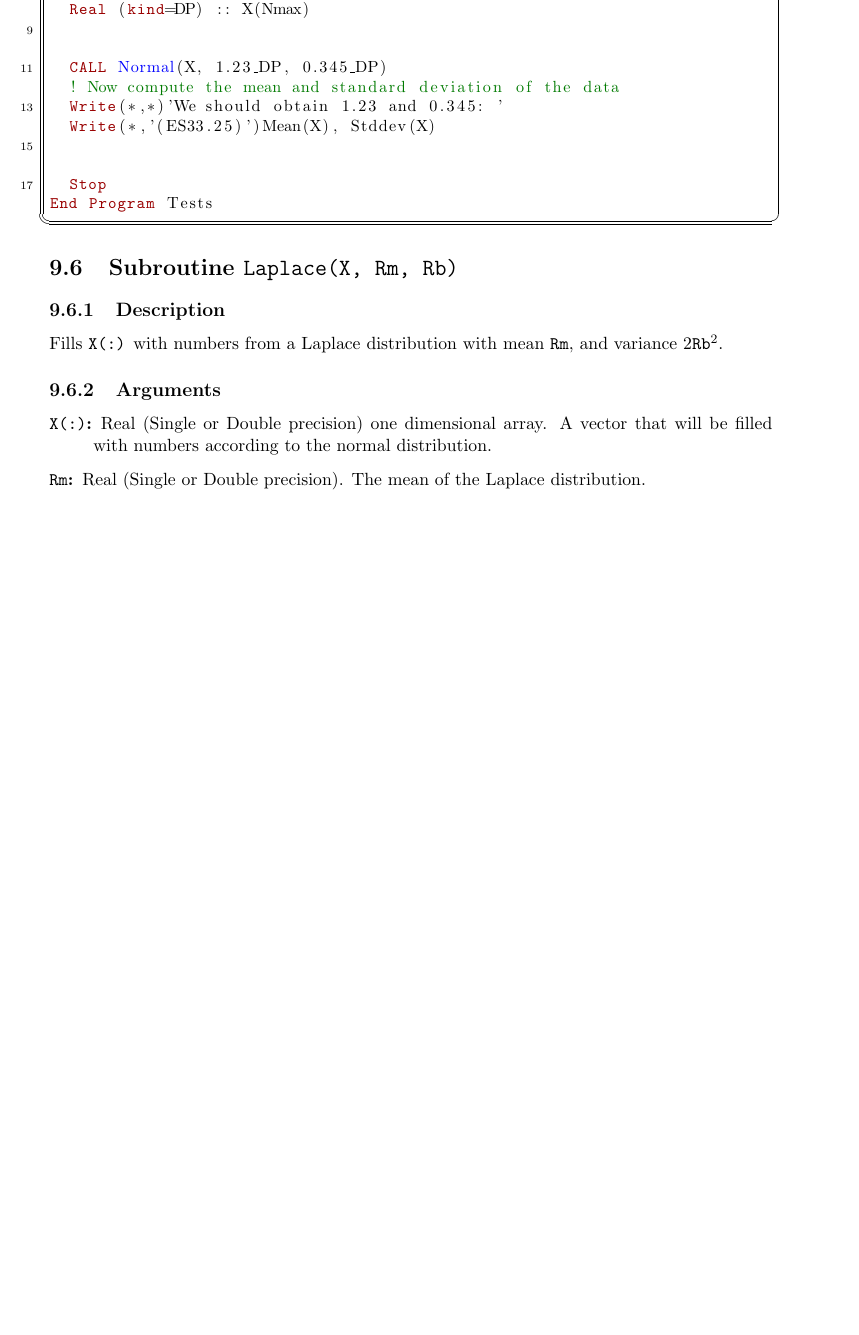
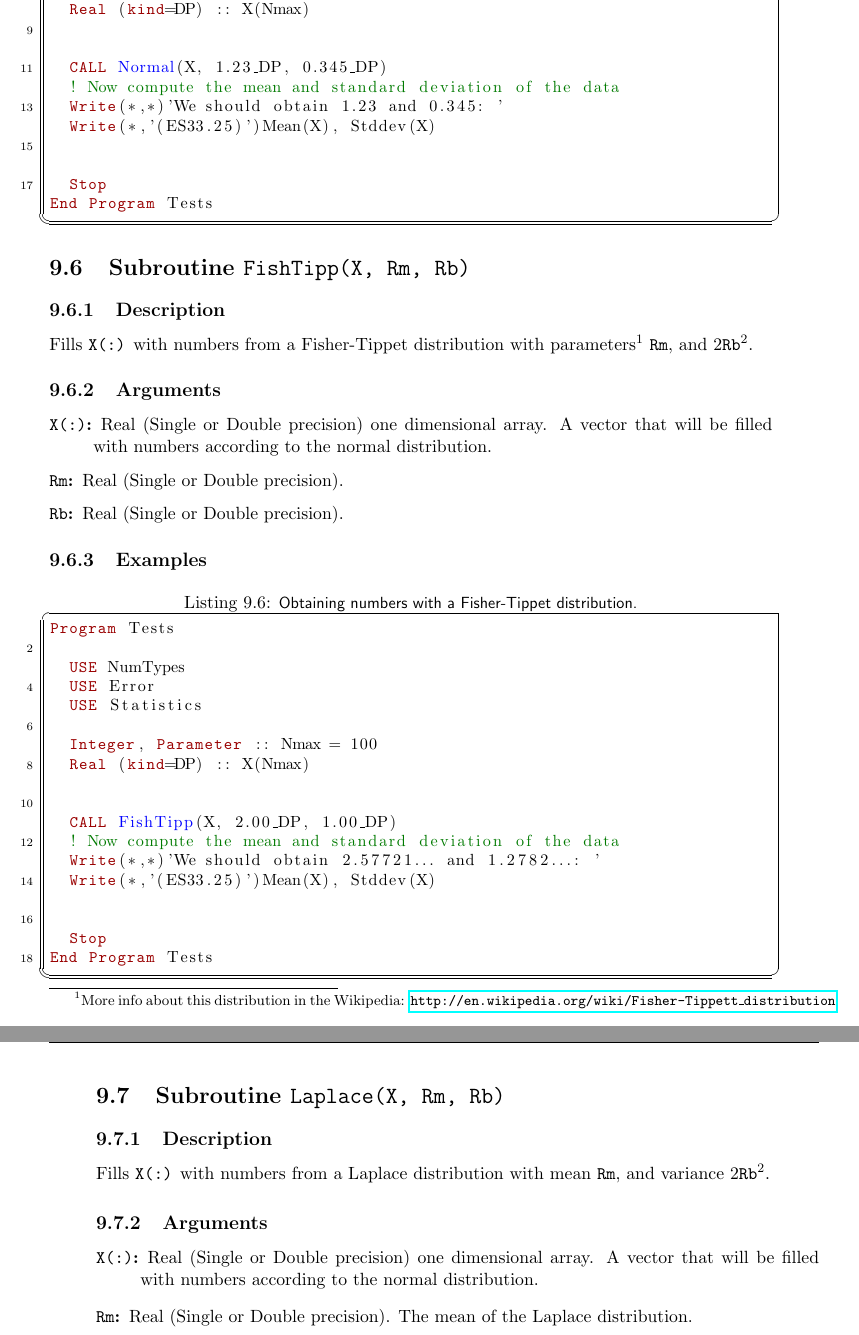
Before and after one commit to ramos/afnl, a LaTeX thesis (doc/lib.tex, which reads doc/statistics.tex): part of page 71 of 126 before the commit and two parts of pages 71 and 72 of 126 after it, the two joined at a grey line, cut so that both start at the same text, the shorter picture padded with empty space. The pictures show the PDF file doc/lib.pdf that the author committed with the source.

Commit message:
Resampling
Resampling routines added to the statistics module. Documentation also
added.


git-archimport-id: alberto@martin.ft.uam.es--2006-fortran/lib--mainline--1.0--patch-13

```diff
--- a/doc/statistics.tex
+++ b/doc/statistics.tex
@@ -244,6 +244,53 @@ End Program Tests
 \end{lstlisting}
 
 
+\section{Subroutine \texttt{FishTipp(X, Rm, Rb)}}
+\index{FishTipp@Subroutine \texttt{FishTipp(X, Rm, Rb)}}
+
+\subsection{Description}
+
+Fills \texttt{X(:)} with numbers from a Fisher-Tippet distribution with
+parameters\footnote{More info about this distribution in the
+  Wikipedia: \href{http://en.wikipedia.org/wiki/Fisher-Tippett_distribution}{\texttt{http://en.wikipedia.org/wiki/Fisher-Tippett\_distribution}}} \texttt{Rm}, and $2\mathtt{Rb}^2$.
+
+\subsection{Arguments}
+
+\begin{description}
+\item[\texttt{X(:)}:] Real (Single or Double precision) one
+  dimensional array. A vector that will be filled with numbers
+  according to the normal distribution.
+\item[\texttt{Rm}:] Real (Single or Double precision).
+\item[\texttt{Rb}:] Real (Single or Double precision).
+\end{description}
+
+\subsection{Examples}
+
+\begin{lstlisting}[emph=FishTipp,
+                   emphstyle=\color{blue},
+                   frame=trBL,
+                   caption=Obtaining numbers with a Fisher-Tippet distribution.,
+                   label=fishtipp]
+Program Tests
+
+  USE NumTypes
+  USE Error
+  USE Statistics
+
+  Integer, Parameter :: Nmax = 100
+  Real (kind=DP) :: X(Nmax)
+
+
+  CALL FishTipp(X, 2.00_DP, 1.00_DP)
+  ! Now compute the mean and standard deviation of the data
+  Write(*,*)'We should obtain 2.57721... and 1.2782...: '
+  Write(*,'(ES33.25)')Mean(X), Stddev(X)
+
+
+  Stop
+End Program Tests
+\end{lstlisting}
+
+
 \section{Subroutine \texttt{Laplace(X, Rm, Rb)}}
 \index{Laplace@Subroutine \texttt{Laplace(X, Rm, Rb)}}
 
@@ -257,7 +304,7 @@ Fills \texttt{X(:)} with numbers from a Laplace distribution with mean
 \begin{description}
 \item[\texttt{X(:)}:] Real (Single or Double precision) one
   dimensional array. A vector that will be filled with numbers
-  according to the normal distribution.
+  according to the Laplace distribution.
 \item[\texttt{Rm}:] Real (Single or Double precision). The
   mean of the Laplace distribution.
 \item[\texttt{Rb}:] Real (Single or Double precision). The
@@ -514,0 +572,4 @@ End Function FD
+\subsection{Arguments}
+
+\begin{description}
+\item[\texttt{Irnd(:)}:] Integer, Optional. A vector that will be
@@ -514,0 +583,12 @@ End Function FD
+\begin{lstlisting}[emph=Irand,
+                   emphstyle=\color{blue},
+                   frame=trBL,
+                   caption=Obtaining integer random numbers.,
+                   label=irand]
+Program Tests
+
+  USE NumTypes
+  USE Error
+  USE Statistics
+
+  Integer, Parameter :: Nmax = 100
@@ -514,0 +604,3 @@ End Function FD
+  Stop
+End Program Tests
+\end{lstlisting}
@@ -514,0 +627,18 @@ End Function FD
+\begin{lstlisting}[emph=Bootstrap,
+                   emphstyle=\color{blue},
+                   frame=trBL,
+                   caption=Resampling some data.,
+                   label=bootstrap]
+Program Tests
+
+  USE NumTypes
+  USE Error
+  USE Statistics
+
+  Integer, Parameter :: Nmax = 8, Nbt = 5
+  Real (kind=DP) :: X(Nmax)
+  Integer :: Ib(Nbt, Nmax), I, J
+
+
+  CALL Random_Number(X)
+  ! Generate 5 bootstraps
@@ -514,0 +649,7 @@ End Function FD
+  Do I = 1, Nbt
+     Write(*,'(1000ES33.25)')(X(Ib(J)), J=1, Nmax)
+  End Do
+
+  Stop
+End Program Tests
+\end{lstlisting}
@@ -514,0 +684,3 @@ End Function FD
+  USE NumTypes
+  USE Error
+  USE Statistics
@@ -514,0 +729,3 @@ End Function FD
+  USE NumTypes
+  USE Error
+  USE Statistics
```
Also changed, not shown: doc/lib.pdf, doc/statistics.tex (133 more changed lines), 1 other file.
